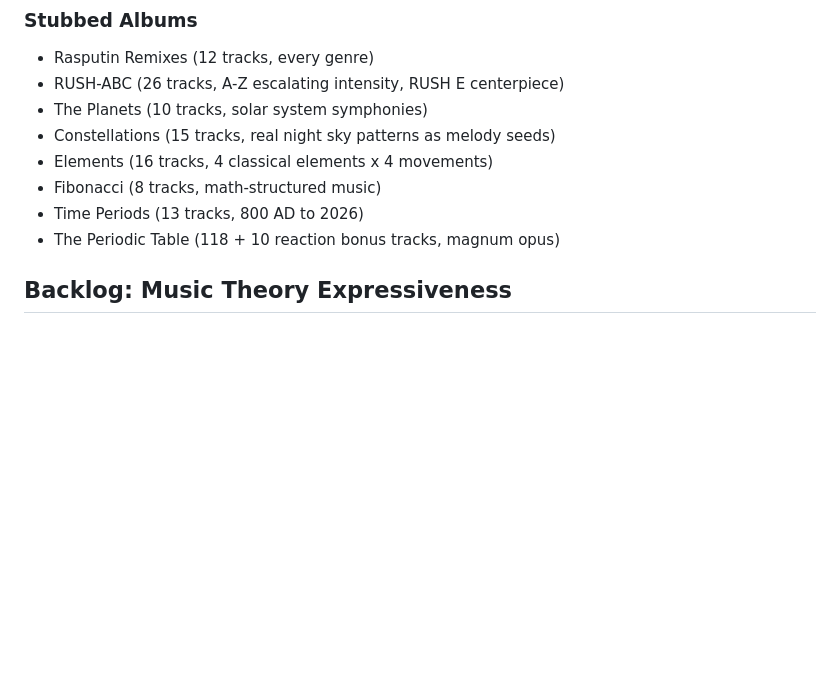
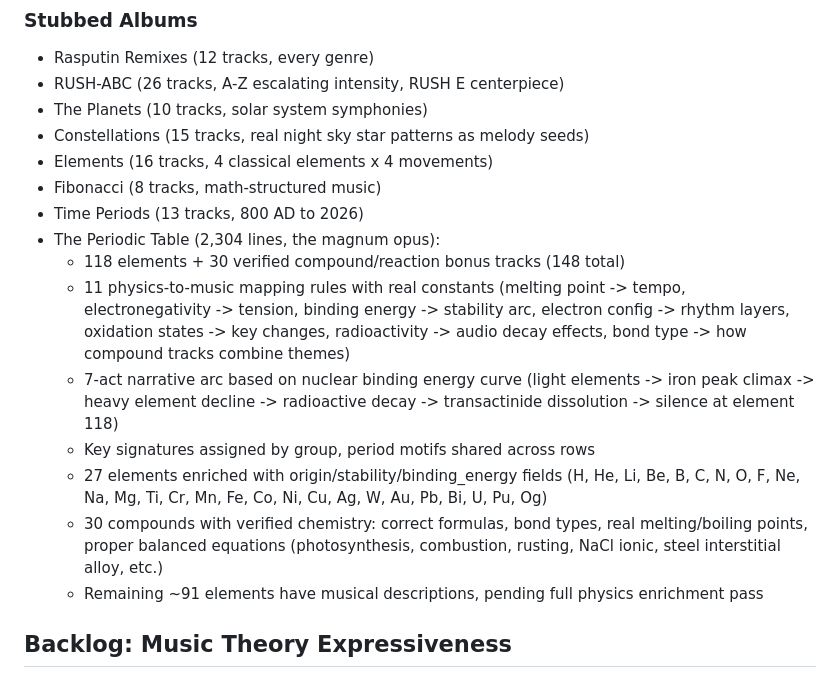
Before and after one commit to Talador12/code-music, a Markdown page: claude.md, the part around the change. Rendered like a GitHub page; blank space fills up the shorter version.

Commit message:
docs: update claude.md session summary to credit periodic table work

```diff
--- a/claude.md
+++ b/claude.md
@@ -3372,11 +3372,29 @@ Massive foundation expansion. 3705 -> 3705 tests, 0 failures.
 - Rasputin Remixes (12 tracks, every genre)
 - RUSH-ABC (26 tracks, A-Z escalating intensity, RUSH E centerpiece)
 - The Planets (10 tracks, solar system symphonies)
-- Constellations (15 tracks, real night sky patterns as melody seeds)
+- Constellations (15 tracks, real night sky star patterns as melody seeds)
 - Elements (16 tracks, 4 classical elements x 4 movements)
 - Fibonacci (8 tracks, math-structured music)
 - Time Periods (13 tracks, 800 AD to 2026)
-- The Periodic Table (118 + 10 reaction bonus tracks, magnum opus)
+- The Periodic Table (2,304 lines, the magnum opus):
+  - 118 elements + 30 verified compound/reaction bonus tracks (148 total)
+  - 11 physics-to-music mapping rules with real constants (melting point ->
+    tempo, electronegativity -> tension, binding energy -> stability arc,
+    electron config -> rhythm layers, oxidation states -> key changes,
+    radioactivity -> audio decay effects, bond type -> how compound
+    tracks combine themes)
+  - 7-act narrative arc based on nuclear binding energy curve (light
+    elements -> iron peak climax -> heavy element decline -> radioactive
+    decay -> transactinide dissolution -> silence at element 118)
+  - Key signatures assigned by group, period motifs shared across rows
+  - 27 elements enriched with origin/stability/binding_energy fields
+    (H, He, Li, Be, B, C, N, O, F, Ne, Na, Mg, Ti, Cr, Mn, Fe, Co,
+    Ni, Cu, Ag, W, Au, Pb, Bi, U, Pu, Og)
+  - 30 compounds with verified chemistry: correct formulas, bond types,
+    real melting/boiling points, proper balanced equations (photosynthesis,
+    combustion, rusting, NaCl ionic, steel interstitial alloy, etc.)
+  - Remaining ~91 elements have musical descriptions, pending full
+    physics enrichment pass
 
 ## Backlog: Music Theory Expressiveness
 
```
